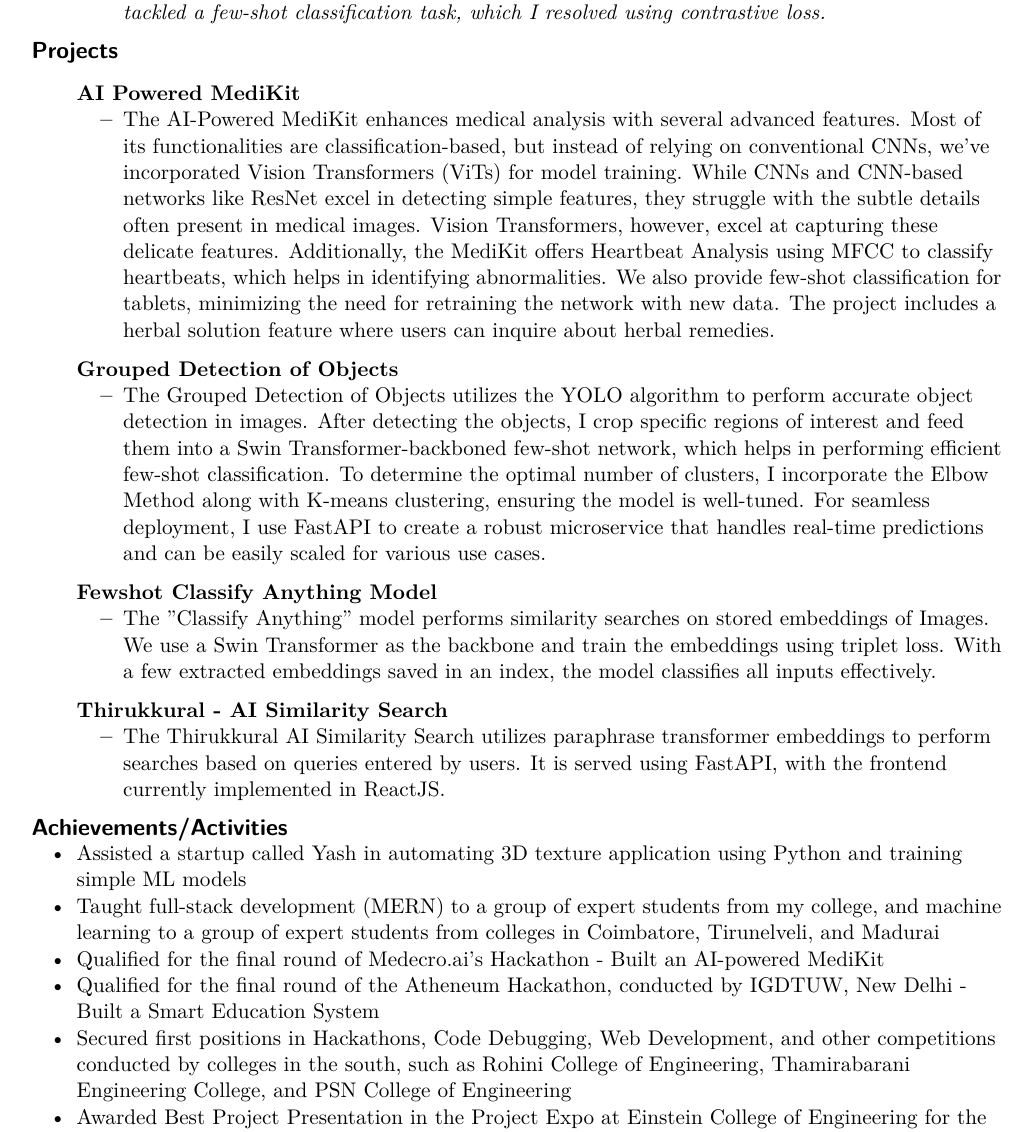
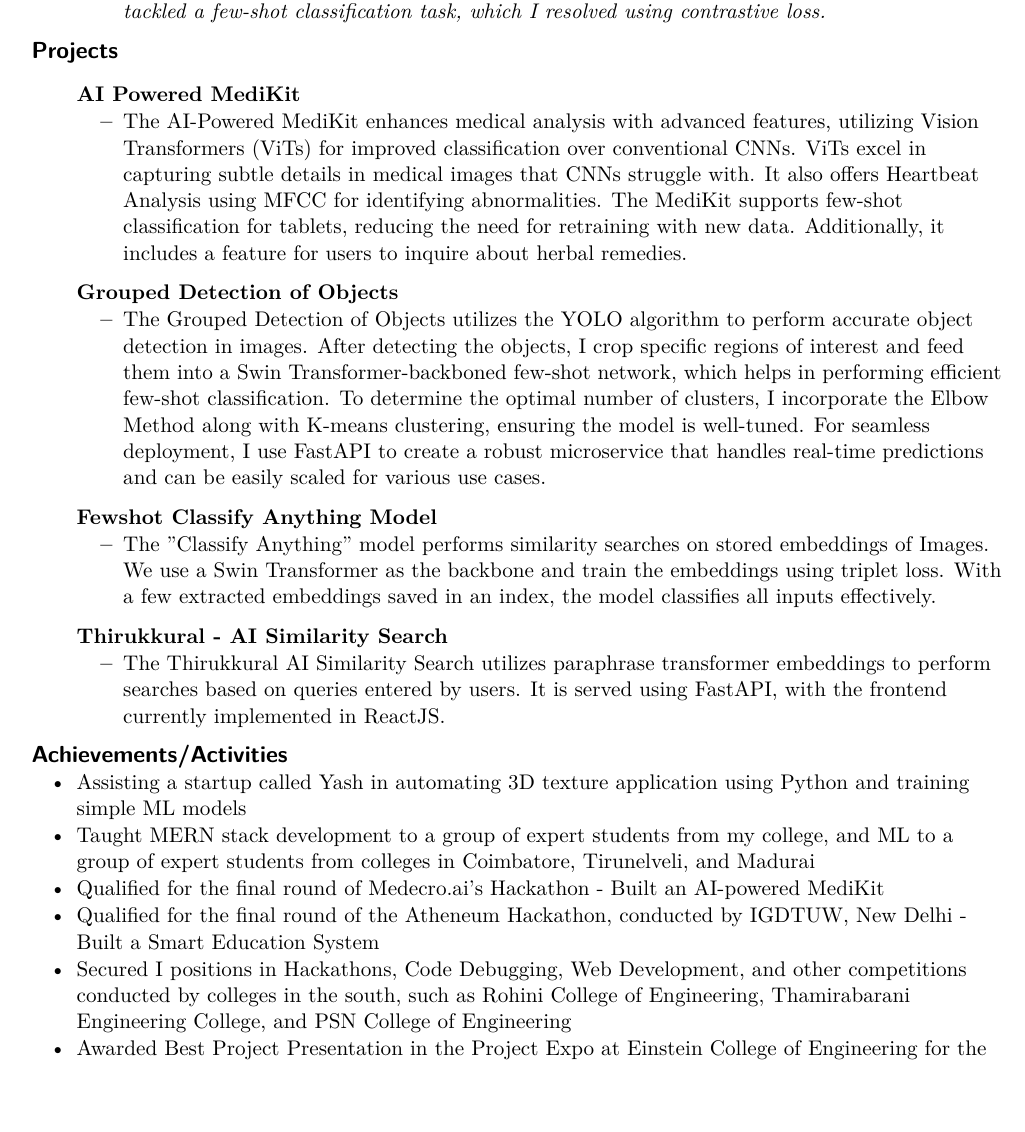
Before and after one commit to arihara-sudhan/resume, a LaTeX document (main.tex): part of page 2 of 3, cut so that both start at the same text. Compiled offline with pdfLaTeX.

Commit message:
Update main.tex

```diff
--- a/main.tex
+++ b/main.tex
@@ -140,7 +140,7 @@ https://arihara-sudhan.github.io &  aravindariharan@gmail.com \\
 	\textbf{AI Powered MediKit}
 	\vspace{-3mm}
 	\begin{itemize}
-		\resitem{The AI-Powered MediKit enhances medical analysis with several advanced features. Most of its functionalities are classification-based, but instead of relying on conventional CNNs, we've incorporated Vision Transformers (ViTs) for model training. While CNNs and CNN-based networks like ResNet excel in detecting simple features, they struggle with the subtle details often present in medical images. Vision Transformers, however, excel at capturing these delicate features. Additionally, the MediKit offers Heartbeat Analysis using MFCC to classify heartbeats, which helps in identifying abnormalities. We also provide few-shot classification for tablets, minimizing the need for retraining the network with new data. The project includes a herbal solution feature where users can inquire about herbal remedies.}
+		\resitem{The AI-Powered MediKit enhances medical analysis with advanced features, utilizing Vision Transformers (ViTs) for improved classification over conventional CNNs. ViTs excel in capturing subtle details in medical images that CNNs struggle with. It also offers Heartbeat Analysis using MFCC for identifying abnormalities. The MediKit supports few-shot classification for tablets, reducing the need for retraining with new data. Additionally, it includes a feature for users to inquire about herbal remedies.}
 	\end{itemize}
 
 \item[]
@@ -169,15 +169,15 @@ https://arihara-sudhan.github.io &  aravindariharan@gmail.com \\
 \resheading{Achievements/Activities}
 \vspace{-3mm}
 \begin{itemize}
-    \item Assisted a startup called Yash in automating 3D texture application using Python and training simple ML models
+    \item Assisting a startup called Yash in automating 3D texture application using Python and training simple ML models
     \vspace{-3mm}
-    \item Taught full-stack development (MERN) to a group of expert students from my college, and machine learning to a group of expert students from colleges in Coimbatore, Tirunelveli, and Madurai
+    \item Taught MERN stack development to a group of expert students from my college, and ML to a group of expert students from colleges in Coimbatore, Tirunelveli, and Madurai
     \vspace{-3mm}
     \item Qualified for the final round of Medecro.ai's Hackathon - Built an AI-powered MediKit
     \vspace{-3mm}
     \item Qualified for the final round of the Atheneum Hackathon, conducted by IGDTUW, New Delhi - Built a Smart Education System
     \vspace{-3mm}
-    \item Secured first positions in Hackathons, Code Debugging, Web Development, and other competitions conducted by colleges in the south, such as Rohini College of Engineering, Thamirabarani Engineering College, and PSN College of Engineering
+    \item Secured I positions in Hackathons, Code Debugging, Web Development, and other competitions conducted by colleges in the south, such as Rohini College of Engineering, Thamirabarani Engineering College, and PSN College of Engineering
     \vspace{-3mm}
     \item Awarded Best Project Presentation in the Project Expo at Einstein College of Engineering for the Smart Attendance System
     \vspace{-3mm}
```
